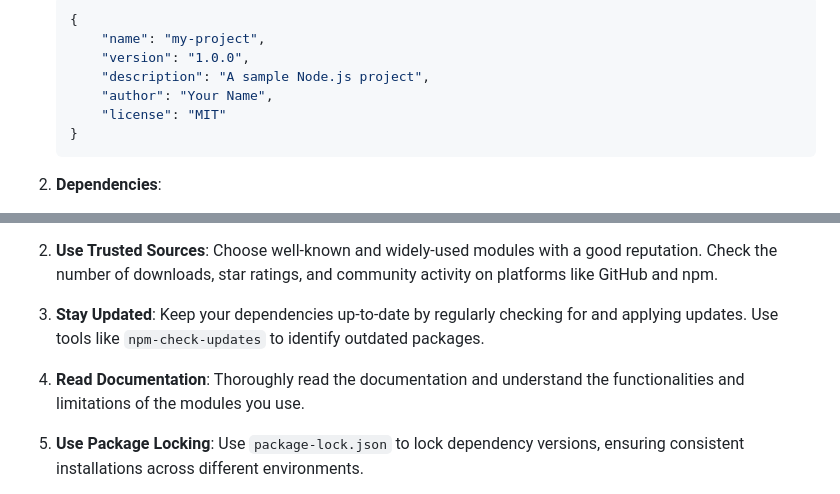
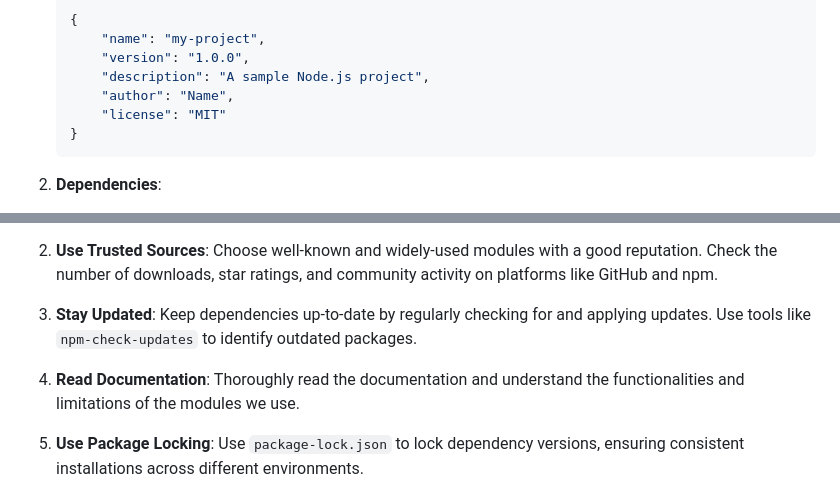
Before and after one commit to PuneetRawatFL/nodejs, a Markdown page: README.md, 2 parts joined by grey strips. Rendered like a GitHub page.

````diff
--- a/README.md
+++ b/README.md
@@ -573,7 +573,7 @@ Its purpose and the key information it contains:
         "name": "my-project",
         "version": "1.0.0",
         "description": "A sample Node.js project",
-        "author": "Your Name",
+        "author": "Name",
         "license": "MIT"
     }
     ```
@@ -837,9 +837,9 @@ This will install Express and add it to the `dependencies` section `package.json
 
 2. **Use Trusted Sources**: Choose well-known and widely-used modules with a good reputation. Check the number of downloads, star ratings, and community activity on platforms like GitHub and npm.
 
-3. **Stay Updated**: Keep your dependencies up-to-date by regularly checking for and applying updates. Use tools like `npm-check-updates` to identify outdated packages.
+3. **Stay Updated**: Keep dependencies up-to-date by regularly checking for and applying updates. Use tools like `npm-check-updates` to identify outdated packages.
 
-4. **Read Documentation**: Thoroughly read the documentation and understand the functionalities and limitations of the modules you use.
+4. **Read Documentation**: Thoroughly read the documentation and understand the functionalities and limitations of the modules we use.
 
 5. **Use Package Locking**: Use `package-lock.json` to lock dependency versions, ensuring consistent installations across different environments.
 
````
Also changed, not shown: other parts of README.md (+16 -16 lines).
